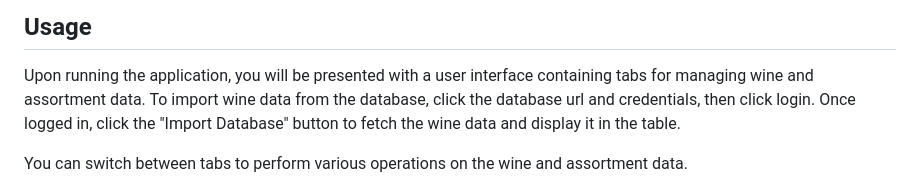
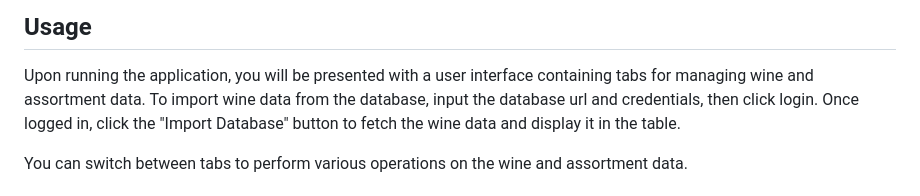
Before and after one commit to Monodia3007/WineStock, a Markdown page: docs/README.md, the part around the change. Drawn GitHub-style.

```diff
--- a/docs/README.md
+++ b/docs/README.md
@@ -72,7 +72,7 @@ download the latest WineStock-ubuntu-latest.jar in the release page and double-c
 
 Upon running the application, you will be presented with a user interface containing tabs for managing wine and
 assortment data.
-To import wine data from the database, click the database url and credentials, then click login.
+To import wine data from the database, input the database url and credentials, then click login.
 Once logged in, click the "Import Database" button to fetch the wine data and display it in the table.
 
 You can switch between tabs to perform various operations on the wine and assortment data.
```
